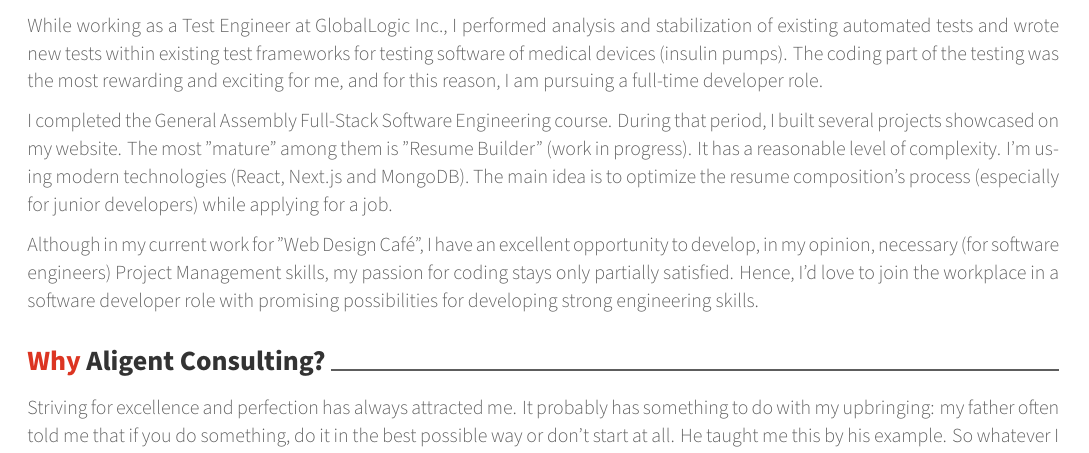
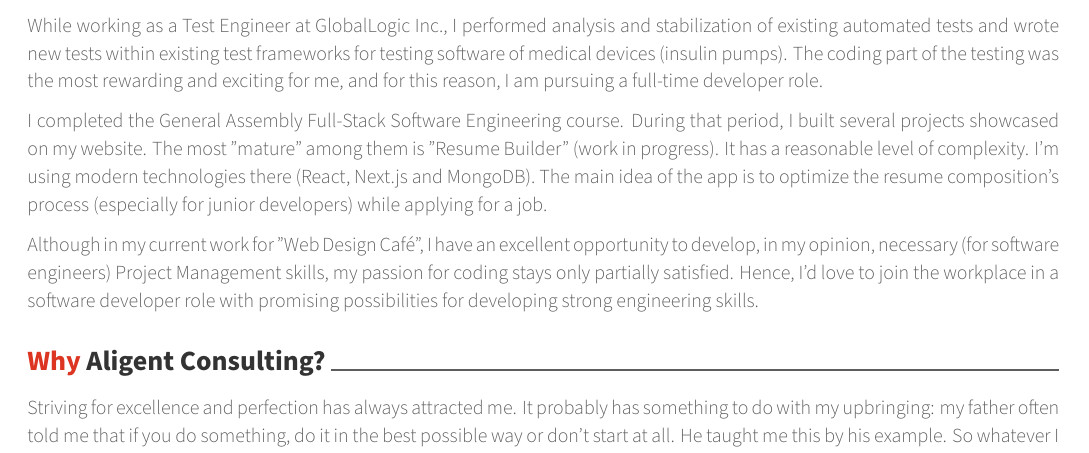
Before and after one commit to olimstv/latex-cv-cl, a LaTeX CV (Awesome CV/coverletter.tex): part of the page, cut so that both start at the same text. Compiled offline with XeLaTeX.

Commit message:
update before switching to another branch

```diff
--- a/Awesome CV/coverletter.tex
+++ b/Awesome CV/coverletter.tex
@@ -120,7 +120,7 @@ I am a highly motivated person with a positive outlook, focused on personal and
 
 While working as a Test Engineer at GlobalLogic Inc., I performed analysis and stabilization of existing automated tests and wrote new tests within existing test frameworks for testing software of medical devices (insulin pumps). The coding part of the testing was the most rewarding and exciting for me, and for this reason, I am pursuing a full‐time developer role.
 
-I completed the General Assembly Full‐Stack Software Engineering course. During that period, I built several projects showcased on my website. The most "mature" among them is "Resume Builder" (work in progress). It has a reasonable level of complexity. I'm using modern technologies (React, Next.js and MongoDB). The main idea is to optimize the resume composition's process (especially for junior developers) while applying for a job.
+I completed the General Assembly Full‐Stack Software Engineering course. During that period, I built several projects showcased on my website. The most "mature" among them is "Resume Builder" (work in progress). It has a reasonable level of complexity. I'm using modern technologies there (React, Next.js and MongoDB). The main idea of the app is to optimize the resume composition's process (especially for junior developers) while applying for a job.
 
 Although in my current work for "Web Design Café", I have an excellent opportunity to develop, in my opinion, necessary (for software engineers) Project Management skills, my passion for coding stays only partially satisfied. Hence, I'd love to join the workplace in a software developer role with promising possibilities for developing strong engineering skills.
 \lettersection{Why Aligent Consulting?}
```
Also changed, not shown: Awesome CV/Oli Mostovyi-Aligent-CL.pdf (deleted), Awesome CV/resume.pdf (added), 2 other files.
